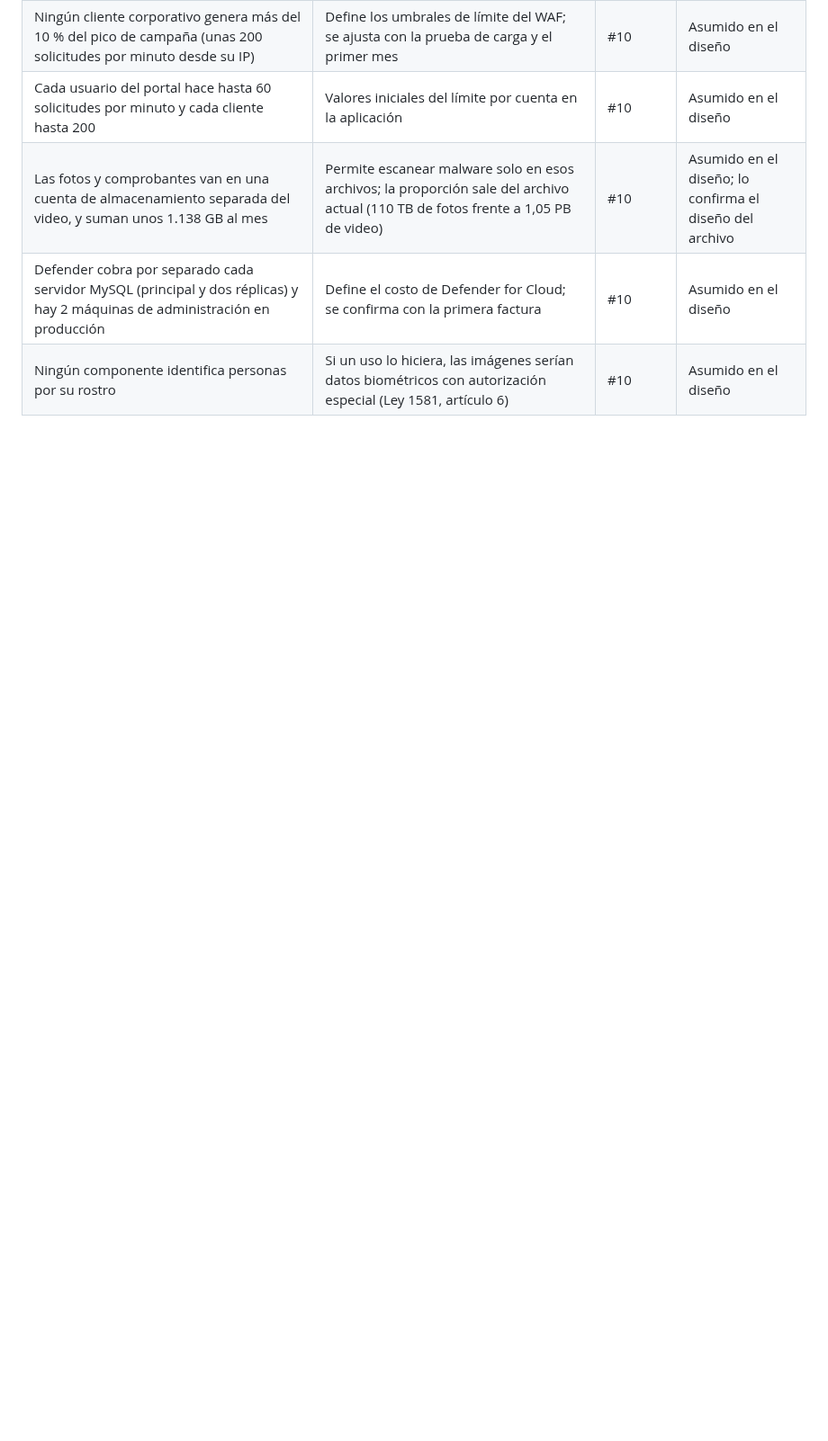
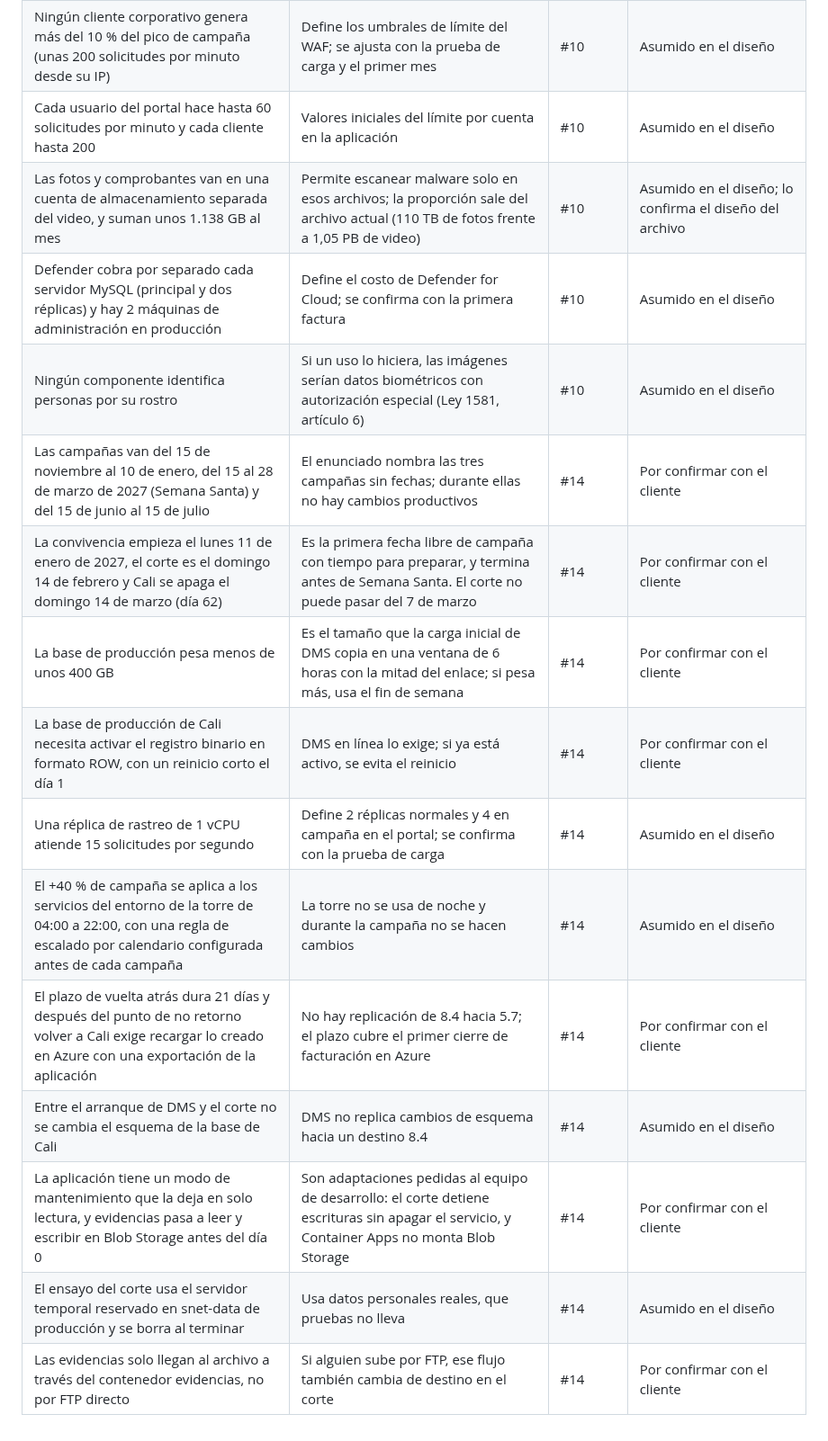
Before and after one commit to frioandes-platform/planning, a Markdown page: docs/cross-cutting/assumptions-log.md, the part around one of its changes. Shown at 90% size. Rendered like a GitHub page; blank space fills up the shorter version.

Commit message:
docs: add migration design assumptions

```diff
--- a/docs/cross-cutting/assumptions-log.md
+++ b/docs/cross-cutting/assumptions-log.md
@@ -56,3 +56,14 @@ Supuestos que no están en el enunciado y que tomó el equipo al diseñar la pla
 | Las fotos y comprobantes van en una cuenta de almacenamiento separada del video, y suman unos 1.138 GB al mes | Permite escanear malware solo en esos archivos; la proporción sale del archivo actual (110 TB de fotos frente a 1,05 PB de video) | #10 | Asumido en el diseño; lo confirma el diseño del archivo |
 | Defender cobra por separado cada servidor MySQL (principal y dos réplicas) y hay 2 máquinas de administración en producción | Define el costo de Defender for Cloud; se confirma con la primera factura | #10 | Asumido en el diseño |
 | Ningún componente identifica personas por su rostro | Si un uso lo hiciera, las imágenes serían datos biométricos con autorización especial (Ley 1581, artículo 6) | #10 | Asumido en el diseño |
+| Las campañas van del 15 de noviembre al 10 de enero, del 15 al 28 de marzo de 2027 (Semana Santa) y del 15 de junio al 15 de julio | El enunciado nombra las tres campañas sin fechas; durante ellas no hay cambios productivos | #14 | Por confirmar con el cliente |
+| La convivencia empieza el lunes 11 de enero de 2027, el corte es el domingo 14 de febrero y Cali se apaga el domingo 14 de marzo (día 62) | Es la primera fecha libre de campaña con tiempo para preparar, y termina antes de Semana Santa. El corte no puede pasar del 7 de marzo | #14 | Por confirmar con el cliente |
+| La base de producción pesa menos de unos 400 GB | Es el tamaño que la carga inicial de DMS copia en una ventana de 6 horas con la mitad del enlace; si pesa más, usa el fin de semana | #14 | Por confirmar con el cliente |
+| La base de producción de Cali necesita activar el registro binario en formato ROW, con un reinicio corto el día 1 | DMS en línea lo exige; si ya está activo, se evita el reinicio | #14 | Por confirmar con el cliente |
+| Una réplica de rastreo de 1 vCPU atiende 15 solicitudes por segundo | Define 2 réplicas normales y 4 en campaña en el portal; se confirma con la prueba de carga | #14 | Asumido en el diseño |
+| El +40 % de campaña se aplica a los servicios del entorno de la torre de 04:00 a 22:00, con una regla de escalado por calendario configurada antes de cada campaña | La torre no se usa de noche y durante la campaña no se hacen cambios | #14 | Asumido en el diseño |
+| El plazo de vuelta atrás dura 21 días y después del punto de no retorno volver a Cali exige recargar lo creado en Azure con una exportación de la aplicación | No hay replicación de 8.4 hacia 5.7; el plazo cubre el primer cierre de facturación en Azure | #14 | Por confirmar con el cliente |
+| Entre el arranque de DMS y el corte no se cambia el esquema de la base de Cali | DMS no replica cambios de esquema hacia un destino 8.4 | #14 | Asumido en el diseño |
+| La aplicación tiene un modo de mantenimiento que la deja en solo lectura, y evidencias pasa a leer y escribir en Blob Storage antes del día 0 | Son adaptaciones pedidas al equipo de desarrollo: el corte detiene escrituras sin apagar el servicio, y Container Apps no monta Blob Storage | #14 | Por confirmar con el cliente |
+| El ensayo del corte usa el servidor temporal reservado en snet-data de producción y se borra al terminar | Usa datos personales reales, que pruebas no lleva | #14 | Asumido en el diseño |
+| Las evidencias solo llegan al archivo a través del contenedor evidencias, no por FTP directo | Si alguien sube por FTP, ese flujo también cambia de destino en el corte | #14 | Por confirmar con el cliente |
```
Also changed, not shown: other parts of docs/cross-cutting/assumptions-log.md (+3 -3 lines).
